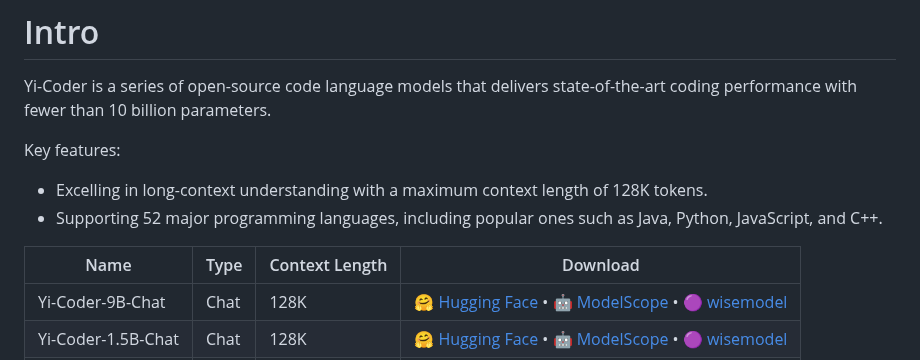
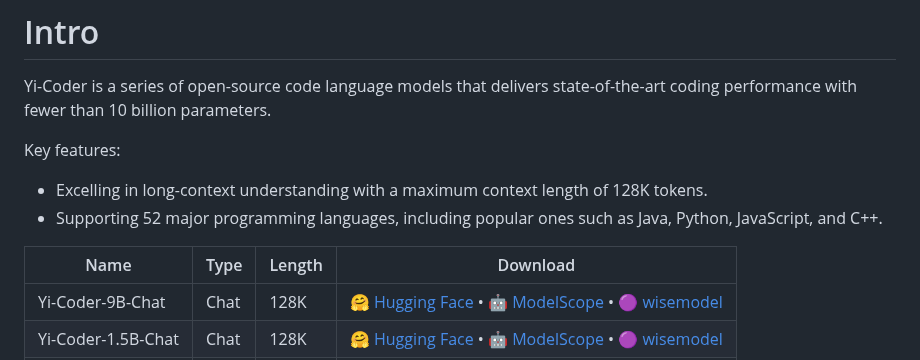
Before and after one commit to 01-ai/Yi-Coder, a Markdown page: README.md, the part around the change. Rendered like a GitHub page.

```diff
--- a/README.md
+++ b/README.md
@@ -26,7 +26,7 @@ Key features:
 - Excelling in long-context understanding with a maximum context length of 128K tokens.
 - Supporting 52 major programming languages, including popular ones such as Java, Python, JavaScript, and C++.
 
-| Name               | Type | Context Length | Download                                                                                                                                          |
+| Name               | Type |  Length | Download                                                                                                                                          |
 |--------------------|------|----------------|---------------------------------------------------------------------------------------------------------------------------------------------------|
 | Yi-Coder-9B-Chat   | Chat |      128K      | [🤗 Hugging Face](https://huggingface.co/01-ai/Yi-Coder-9B-Chat) • [🤖 ModelScope](https://www.modelscope.cn/models/01ai/Yi-Coder-9B-Chat) • [🟣 wisemodel](https://wisemodel.cn/models/01.AI/Yi-Coder-9B-Chat) |
 | Yi-Coder-1.5B-Chat | Chat |      128K      | [🤗 Hugging Face](https://huggingface.co/01-ai/Yi-Coder-1.5B-Chat) • [🤖 ModelScope](https://www.modelscope.cn/models/01ai/Yi-Coder-1.5B-Chat) • [🟣 wisemodel](https://wisemodel.cn/models/01.AI/Yi-Coder-1.5B-Chat) |
```
